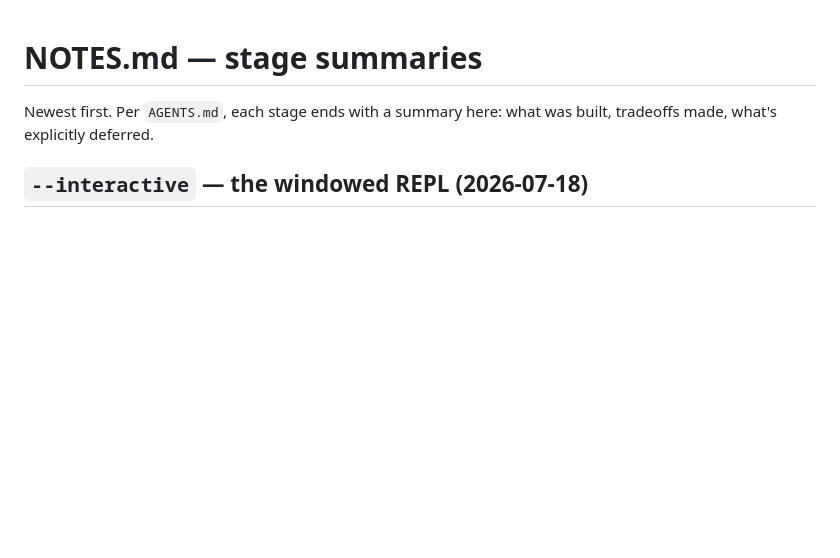
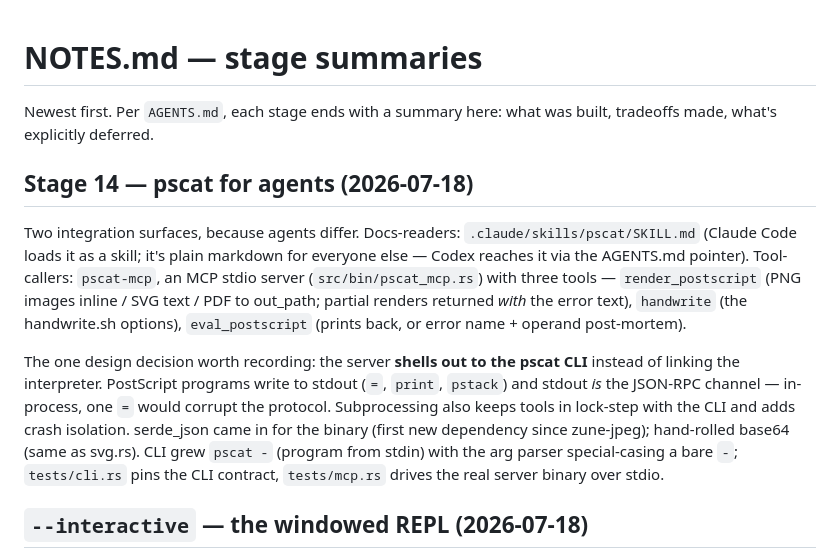
Before and after one commit to jeromebanks/postscript_interpreter, a Markdown page: NOTES.md, the part around the change. Rendered like a GitHub page; blank space fills up the shorter version.

Commit message:
Stage 14 wrap: NOTES entry, ROADMAP complete
Co-Authored-By: Claude Fable 5 <noreply@anthropic.com>
Claude-Session: https://claude.ai/code/session_011e8j3XoqPoojPNbcLZBDku

```diff
--- a/NOTES.md
+++ b/NOTES.md
@@ -2,6 +2,29 @@
 
 Newest first. Per `AGENTS.md`, each stage ends with a summary here: what
 was built, tradeoffs made, what's explicitly deferred.
+
+## Stage 14 — pscat for agents (2026-07-18)
+
+Two integration surfaces, because agents differ. Docs-readers:
+`.claude/skills/pscat/SKILL.md` (Claude Code loads it as a skill;
+it's plain markdown for everyone else — Codex reaches it via the
+AGENTS.md pointer). Tool-callers: `pscat-mcp`, an MCP stdio server
+(`src/bin/pscat_mcp.rs`) with three tools — `render_postscript`
+(PNG images inline / SVG text / PDF to out_path; partial renders
+returned *with* the error text), `handwrite` (the handwrite.sh
+options), `eval_postscript` (prints back, or error name + operand
+post-mortem).
+
+The one design decision worth recording: the server **shells out to
+the pscat CLI** instead of linking the interpreter. PostScript
+programs write to stdout (`=`, `print`, `pstack`) and stdout *is*
+the JSON-RPC channel — in-process, one `=` would corrupt the
+protocol. Subprocessing also keeps tools in lock-step with the CLI
+and adds crash isolation. serde_json came in for the binary (first
+new dependency since zune-jpeg); hand-rolled base64 (same as
+svg.rs). CLI grew `pscat -` (program from stdin) with the arg parser
+special-casing a bare `-`; `tests/cli.rs` pins the CLI contract,
+`tests/mcp.rs` drives the real server binary over stdio.
 
 ## `--interactive` — the windowed REPL (2026-07-18)
 
```
Also changed, not shown: ROADMAP.md (+4 -0 lines).
